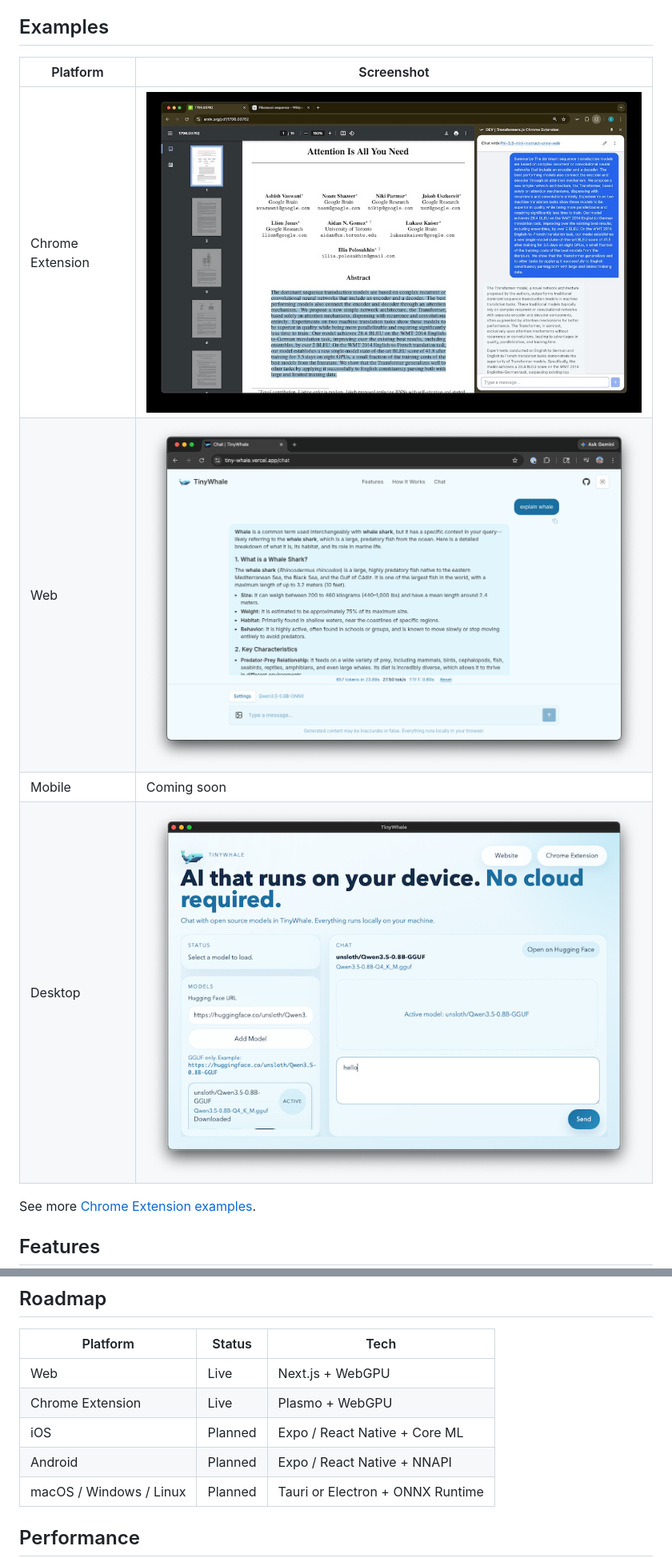
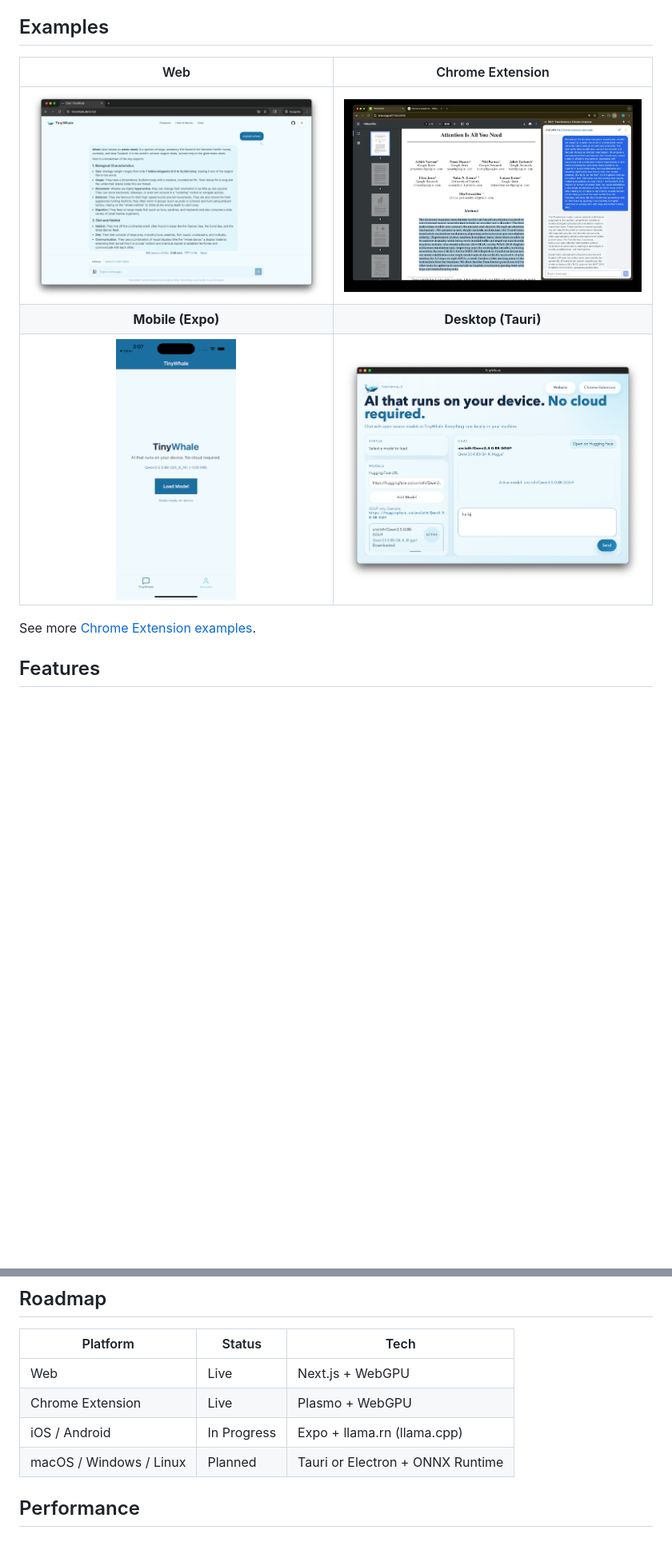
Before and after one commit to tantara/transformers.js-chrome, a Markdown page: README.md, 2 parts joined by grey strips. Shown at 80% size. GitHub-like rendering; pictures changed too: docs/tinywhale-expo.png (added), docs/tinywhale-web.png; blank space fills up the shorter version.

```diff
--- a/README.md
+++ b/README.md
@@ -20,12 +20,11 @@ Built with [Transformers.js](https://github.com/huggingface/transformers.js) + [
 
 ## Examples
 
-| Platform | Screenshot |
-| --- | --- |
-| Chrome Extension | ![Chrome Extension](./docs/example-summarize.jpg) |
-| Web | ![Web](./docs/tinywhale-web.png) |
-| Mobile | Coming soon |
-| Desktop | ![Desktop](./docs/tinywhale-tauri.png) |
+| Web | Chrome Extension |
+| :---: | :---: |
+| <img src="./docs/tinywhale-web.png" width="500" /> | <img src="./docs/example-summarize.jpg" width="500" /> |
+| **Mobile (Expo)** | **Desktop (Tauri)** |
+| <img src="./docs/tinywhale-expo.png" width="150" /> | <img src="./docs/tinywhale-tauri.png" width="500" /> |
 
 See more [Chrome Extension examples](./docs/TINYWHALE_CHROME_EXTENSION.md).
 
@@ -50,8 +49,7 @@ See more [Chrome Extension examples](./docs/TINYWHALE_CHROME_EXTENSION.md).
 | --- | --- | --- |
 | Web | Live | Next.js + WebGPU |
 | Chrome Extension | Live | Plasmo + WebGPU |
-| iOS | Planned | Expo / React Native + Core ML |
-| Android | Planned | Expo / React Native + NNAPI |
+| iOS / Android | In Progress | Expo + llama.rn (llama.cpp) |
 | macOS / Windows / Linux | Planned | Tauri or Electron + ONNX Runtime |
 
 ## Performance
```
Also changed, not shown: other parts of README.md (+9 -0 lines), 15 other files.
